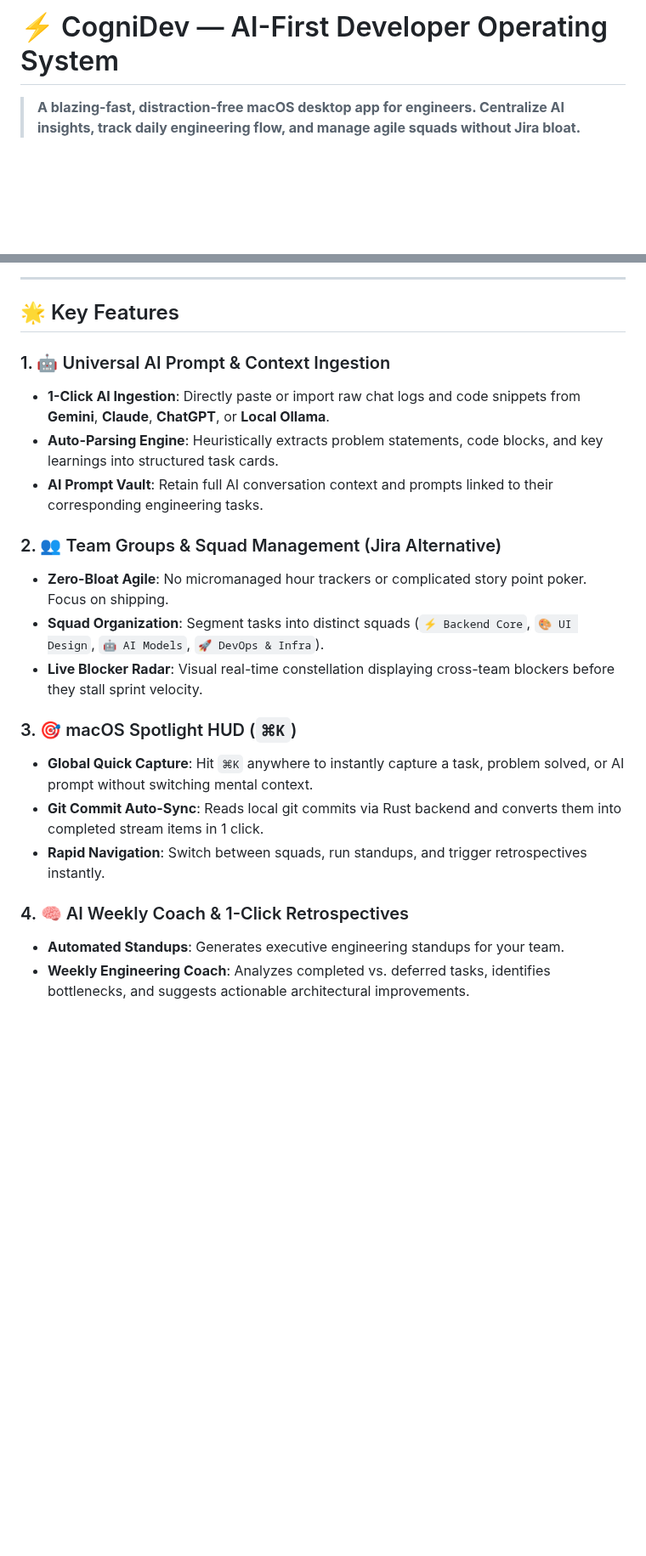
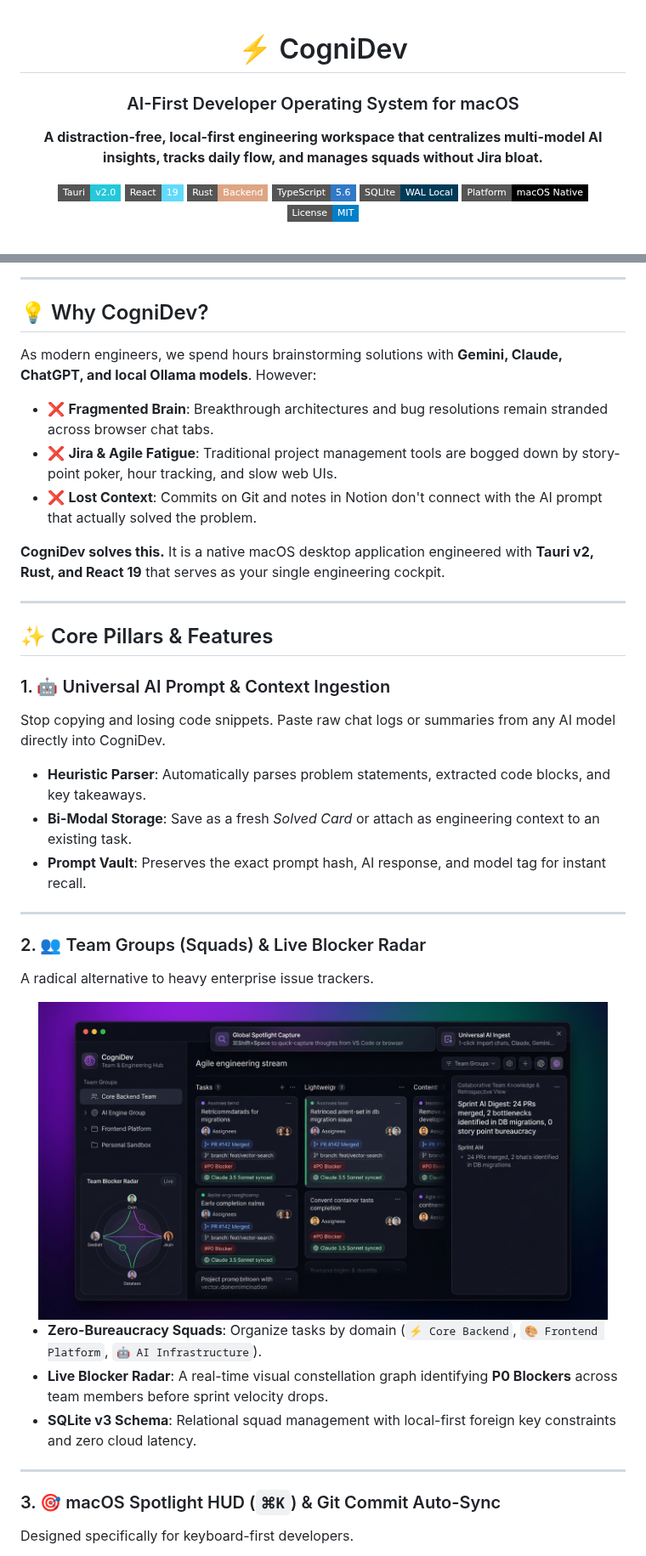
Before and after one commit to Farhodoff/CogniDev, a Markdown page: README.md, 2 parts joined by grey strips. Shown at 85% size. Drawn GitHub-style; pictures changed too: docs/images/cognidev-squads-radar.jpg (added); badges without logos; blank space fills up the shorter version.

Commit message:
docs: enrich README with hero UI showcase, squad radar mockups, and architectural specs

```diff
--- a/README.md
+++ b/README.md
@@ -1,3 +1,17 @@
-# ⚡️ CogniDev — AI-First Developer Operating System
+<div align="center">
 
-> **A blazing-fast, distraction-free macOS desktop app for engineers. Centralize AI insights, track daily engineering flow, and manage agile squads without Jira bloat.**
+# ⚡️ CogniDev
+### AI-First Developer Operating System for macOS
+
+<p align="center">
+  <strong>A distraction-free, local-first engineering workspace that centralizes multi-model AI insights, tracks daily flow, and manages squads without Jira bloat.</strong>
+</p>
+
+[![Tauri v2](https://img.shields.io/badge/Tauri-v2.0-24C8D8?style=flat-square&logo=tauri&logoColor=white)](https://tauri.app/)
+[![React 19](https://img.shields.io/badge/React-19-61DAFB?style=flat-square&logo=react&logoColor=black)](https://react.dev/)
+[![Rust](https://img.shields.io/badge/Rust-Backend-DEA584?style=flat-square&logo=rust&logoColor=black)](https://www.rust-lang.org/)
+[![TypeScript](https://img.shields.io/badge/TypeScript-5.6-3178C6?style=flat-square&logo=typescript&logoColor=white)](https://www.typescriptlang.org/)
+[![SQLite](https://img.shields.io/badge/SQLite-WAL%20Local-003B57?style=flat-square&logo=sqlite&logoColor=white)](https://www.sqlite.org/)
+[![Platform](https://img.shields.io/badge/Platform-macOS%20Native-000000?style=flat-square&logo=apple&logoColor=white)](https://apple.com/)
+[![License](https://img.shields.io/badge/License-MIT-blue.svg?style=flat-square)](LICENSE)
+
@@ -4,23 +24,41 @@
 
 ---
 
-## 🌟 Key Features
+## 💡 Why CogniDev?
+
+As modern engineers, we spend hours brainstorming solutions with **Gemini, Claude, ChatGPT, and local Ollama models**. However:
+- ❌ **Fragmented Brain**: Breakthrough architectures and bug resolutions remain stranded across browser chat tabs.
+- ❌ **Jira & Agile Fatigue**: Traditional project management tools are bogged down by story-point poker, hour tracking, and slow web UIs.
+- ❌ **Lost Context**: Commits on Git and notes in Notion don't connect with the AI prompt that actually solved the problem.
+
+**CogniDev solves this.** It is a native macOS desktop application engineered with **Tauri v2, Rust, and React 19** that serves as your single engineering cockpit.
+
+---
+
+## ✨ Core Pillars & Features
 
 ### 1. 🤖 Universal AI Prompt & Context Ingestion
-- **1-Click AI Ingestion**: Directly paste or import raw chat logs and code snippets from **Gemini**, **Claude**, **ChatGPT**, or **Local Ollama**.
-- **Auto-Parsing Engine**: Heuristically extracts problem statements, code blocks, and key learnings into structured task cards.
-- **AI Prompt Vault**: Retain full AI conversation context and prompts linked to their corresponding engineering tasks.
+Stop copying and losing code snippets. Paste raw chat logs or summaries from any AI model directly into CogniDev.
 
-### 2. 👥 Team Groups & Squad Management (Jira Alternative)
-- **Zero-Bloat Agile**: No micromanaged hour trackers or complicated story point poker. Focus on shipping.
-- **Squad Organization**: Segment tasks into distinct squads (`⚡️ Backend Core`, `🎨 UI Design`, `🤖 AI Models`, `🚀 DevOps & Infra`).
-- **Live Blocker Radar**: Visual real-time constellation displaying cross-team blockers before they stall sprint velocity.
+* **Heuristic Parser**: Automatically parses problem statements, extracted code blocks, and key takeaways.
+* **Bi-Modal Storage**: Save as a fresh *Solved Card* or attach as engineering context to an existing task.
+* **Prompt Vault**: Preserves the exact prompt hash, AI response, and model tag for instant recall.
 
-### 3. 🎯 macOS Spotlight HUD (`⌘K`)
-- **Global Quick Capture**: Hit `⌘K` anywhere to instantly capture a task, problem solved, or AI prompt without switching mental context.
-- **Git Commit Auto-Sync**: Reads local git commits via Rust backend and converts them into completed stream items in 1 click.
-- **Rapid Navigation**: Switch between squads, run standups, and trigger retrospectives instantly.
+---
 
-### 4. 🧠 AI Weekly Coach & 1-Click Retrospectives
-- **Automated Standups**: Generates executive engineering standups for your team.
-- **Weekly Engineering Coach**: Analyzes completed vs. deferred tasks, identifies bottlenecks, and suggests actionable architectural improvements.
+### 2. 👥 Team Groups (Squads) & Live Blocker Radar
+A radical alternative to heavy enterprise issue trackers.
+
+<div align="center">
+  <img src="./docs/images/cognidev-squads-radar.jpg" alt="Squads and Live Blocker Radar" width="94%" style="border-radius: 12px; margin: 16px 0;" />
+</div>
+
+* **Zero-Bureaucracy Squads**: Organize tasks by domain (`⚡️ Core Backend`, `🎨 Frontend Platform`, `🤖 AI Infrastructure`).
+* **Live Blocker Radar**: A real-time visual constellation graph identifying **P0 Blockers** across team members before sprint velocity drops.
+* **SQLite v3 Schema**: Relational squad management with local-first foreign key constraints and zero cloud latency.
+
+---
+
+### 3. 🎯 macOS Spotlight HUD (`⌘K`) & Git Commit Auto-Sync
+Designed specifically for keyboard-first developers.
+
```
Also changed, not shown: other parts of README.md (+124 -15 lines), docs/images/cognidev-hero-showcase.jpg (added), docs/images/cognidev-stream-notes.jpg (added).
